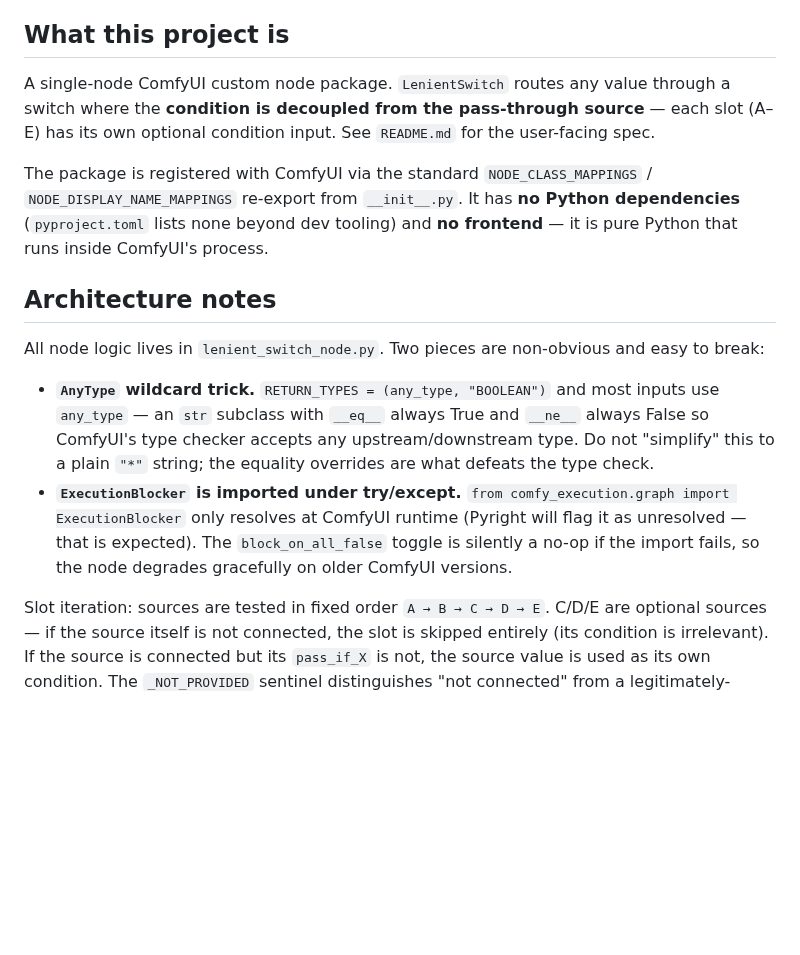
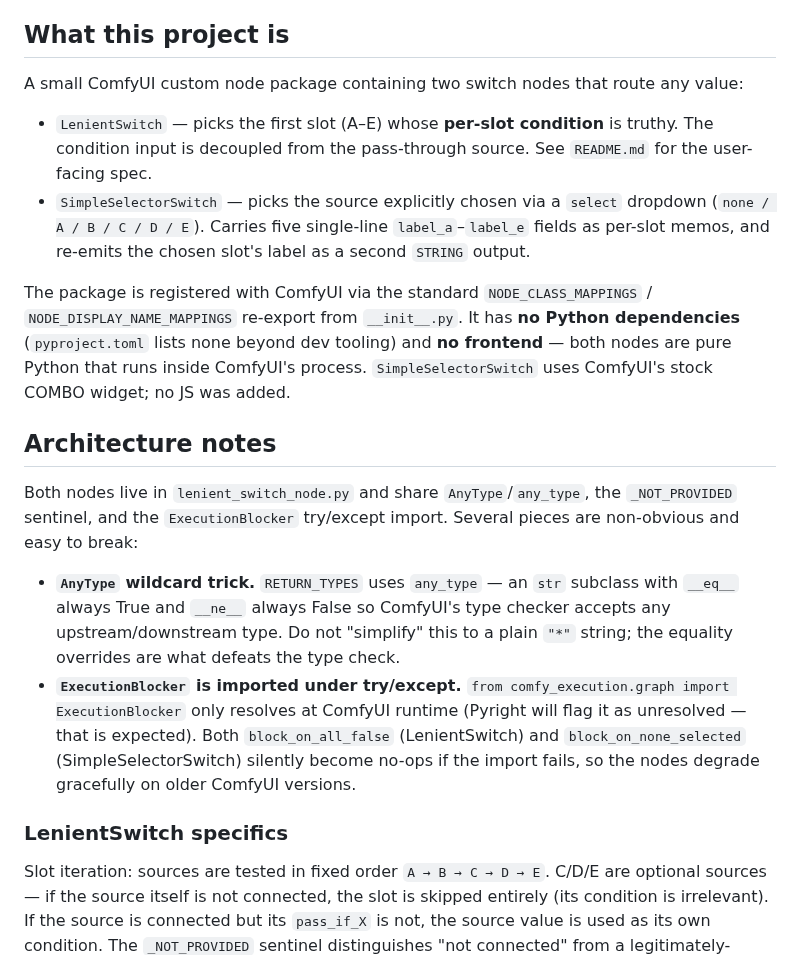
Before and after one commit to id-fa/ComfyUI-Lenient-Switch, a Markdown page: CLAUDE.md, the part around one of its changes. Drawn GitHub-style; blank space fills up the shorter version.

```diff
--- a/CLAUDE.md
+++ b/CLAUDE.md
@@ -4,16 +4,21 @@ This file provides guidance to Claude Code (claude.ai/code) when working with co
 
 ## What this project is
 
-A single-node ComfyUI custom node package. `LenientSwitch` routes any value through a switch where the **condition is decoupled from the pass-through source** — each slot (A–E) has its own optional condition input. See `README.md` for the user-facing spec.
+A small ComfyUI custom node package containing two switch nodes that route any value:
 
-The package is registered with ComfyUI via the standard `NODE_CLASS_MAPPINGS` / `NODE_DISPLAY_NAME_MAPPINGS` re-export from `__init__.py`. It has **no Python dependencies** (`pyproject.toml` lists none beyond dev tooling) and **no frontend** — it is pure Python that runs inside ComfyUI's process.
+- `LenientSwitch` — picks the first slot (A–E) whose **per-slot condition** is truthy. The condition input is decoupled from the pass-through source. See `README.md` for the user-facing spec.
+- `SimpleSelectorSwitch` — picks the source explicitly chosen via a `select` dropdown (`none / A / B / C / D / E`). Carries five single-line `label_a`–`label_e` fields as per-slot memos, and re-emits the chosen slot's label as a second `STRING` output.
+
+The package is registered with ComfyUI via the standard `NODE_CLASS_MAPPINGS` / `NODE_DISPLAY_NAME_MAPPINGS` re-export from `__init__.py`. It has **no Python dependencies** (`pyproject.toml` lists none beyond dev tooling) and **no frontend** — both nodes are pure Python that runs inside ComfyUI's process. `SimpleSelectorSwitch` uses ComfyUI's stock COMBO widget; no JS was added.
 
 ## Architecture notes
 
-All node logic lives in `lenient_switch_node.py`. Two pieces are non-obvious and easy to break:
+Both nodes live in `lenient_switch_node.py` and share `AnyType`/`any_type`, the `_NOT_PROVIDED` sentinel, and the `ExecutionBlocker` try/except import. Several pieces are non-obvious and easy to break:
 
-- **`AnyType` wildcard trick.** `RETURN_TYPES = (any_type, "BOOLEAN")` and most inputs use `any_type` — an `str` subclass with `__eq__` always True and `__ne__` always False so ComfyUI's type checker accepts any upstream/downstream type. Do not "simplify" this to a plain `"*"` string; the equality overrides are what defeats the type check.
-- **`ExecutionBlocker` is imported under try/except.** `from comfy_execution.graph import ExecutionBlocker` only resolves at ComfyUI runtime (Pyright will flag it as unresolved — that is expected). The `block_on_all_false` toggle is silently a no-op if the import fails, so the node degrades gracefully on older ComfyUI versions.
+- **`AnyType` wildcard trick.** `RETURN_TYPES` uses `any_type` — an `str` subclass with `__eq__` always True and `__ne__` always False so ComfyUI's type checker accepts any upstream/downstream type. Do not "simplify" this to a plain `"*"` string; the equality overrides are what defeats the type check.
+- **`ExecutionBlocker` is imported under try/except.** `from comfy_execution.graph import ExecutionBlocker` only resolves at ComfyUI runtime (Pyright will flag it as unresolved — that is expected). Both `block_on_all_false` (LenientSwitch) and `block_on_none_selected` (SimpleSelectorSwitch) silently become no-ops if the import fails, so the nodes degrade gracefully on older ComfyUI versions.
+
+### LenientSwitch specifics
 
 Slot iteration: sources are tested in fixed order `A → B → C → D → E`. C/D/E are optional sources — if the source itself is not connected, the slot is skipped entirely (its condition is irrelevant). If the source is connected but its `pass_if_X` is not, the source value is used as its own condition. The `_NOT_PROVIDED` sentinel distinguishes "not connected" from a legitimately-passed `None`.
 
```
Also changed, not shown: other parts of CLAUDE.md (+13 -1 lines), README.md (+6 -4 lines), docs/screenshot4.png (added), 2 other files.
